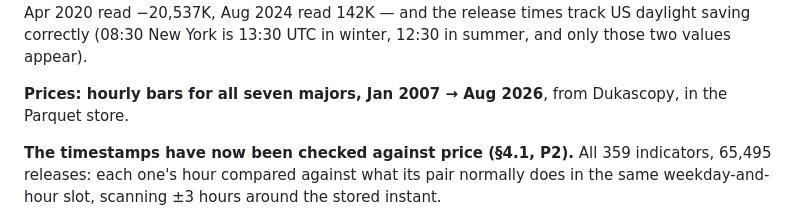
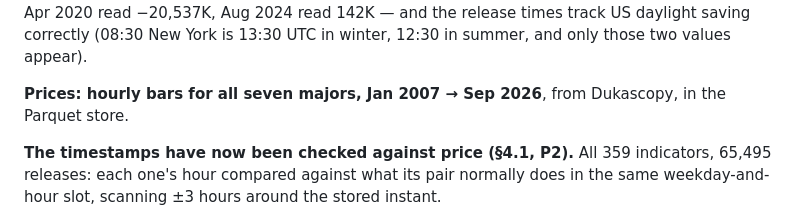
Before and after one commit to Suraj6E/forex_macro, a Markdown page: README.md, the part around the change. Drawn GitHub-style.

Commit message:
Extend Dukascopy hourly bars through September 2026
Fetched h1 candles for all seven majors for 2026-09 now that the month has
closed (528 bars each, matching expected coverage). README price range
updated to Jan 2007 → Sep 2026.

Co-Authored-By: Claude Opus 5.5 <noreply@anthropic.com>

```diff
--- a/README.md
+++ b/README.md
@@ -20,7 +20,7 @@ history — Nov 2008 payrolls read −533K, Apr 2020 read −20,537K, Aug 2024 r
 York is 13:30 UTC in winter, 12:30 in summer, and only those two values
 appear).
 
-**Prices: hourly bars for all seven majors, Jan 2007 → Aug 2026**, from
+**Prices: hourly bars for all seven majors, Jan 2007 → Sep 2026**, from
 Dukascopy, in the Parquet store.
 
 **The timestamps have now been checked against price (§4.1, P2).** All 359
```
